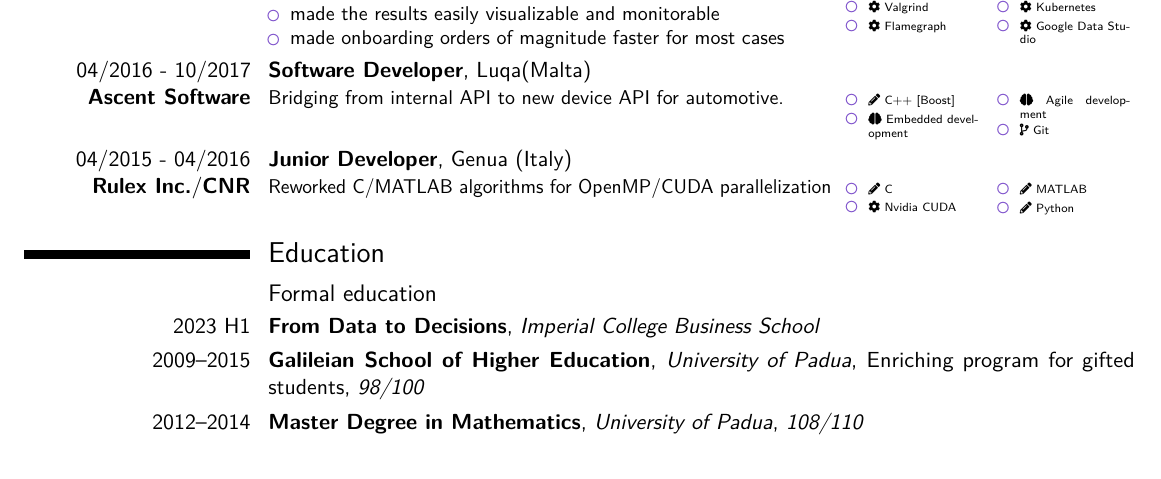
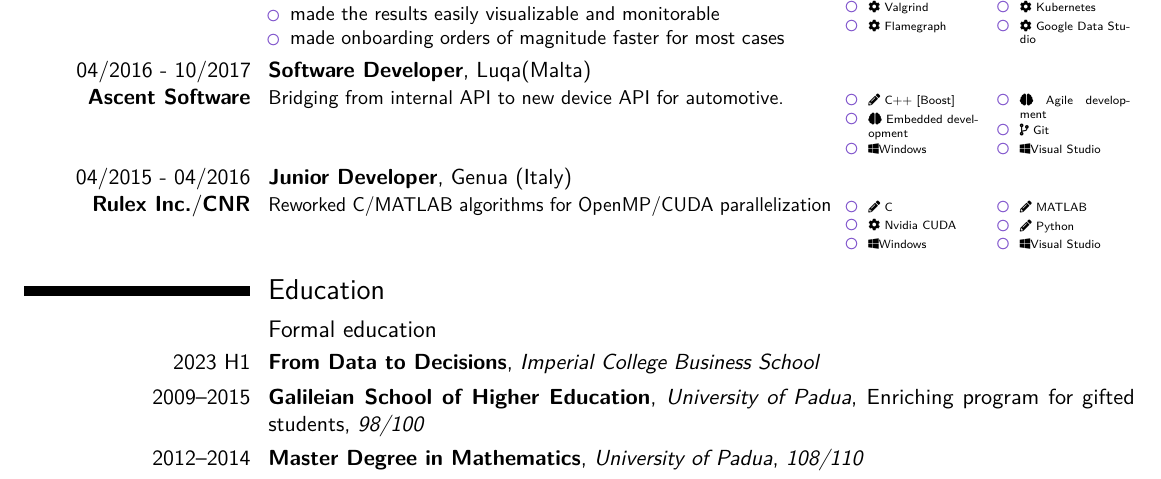
Before and after one commit to Fdondi/cv-latex, a LaTeX CV (cv_en.tex): part of page 1 of 2, cut so that both start at the same text. Compiled offline with pdfLaTeX.

Commit message:
add Windows and Visual Studio

```diff
--- a/cv_en.tex
+++ b/cv_en.tex
@@ -210,10 +210,12 @@ Bridging from internal API to new device API for automotive.
 \ToolList{
 	\item \faPencil*{} C++ [Boost]
 	\item \faBrain{} Embedded development
+	\item \faWindows Windows
 }
 \ToolList{
     \item \faBrain{} Agile development
 	\item \faCodeBranch{} Git
+	\item \faWindows Visual Studio
 }
 }
 
@@ -226,10 +228,12 @@ Reworked C/MATLAB algorithms for OpenMP/CUDA parallelization
 \ToolList{
 	\item \faPencil*{} C
 	\item \faCog{} Nvidia CUDA
+	\item \faWindows Windows
 }
 \ToolList{
     \item \faPencil*{} MATLAB
     \item \faPencil*{} Python
+    \item \faWindows Visual Studio
 }
 }
 
```
Also changed, not shown: cv_en.pdf.
